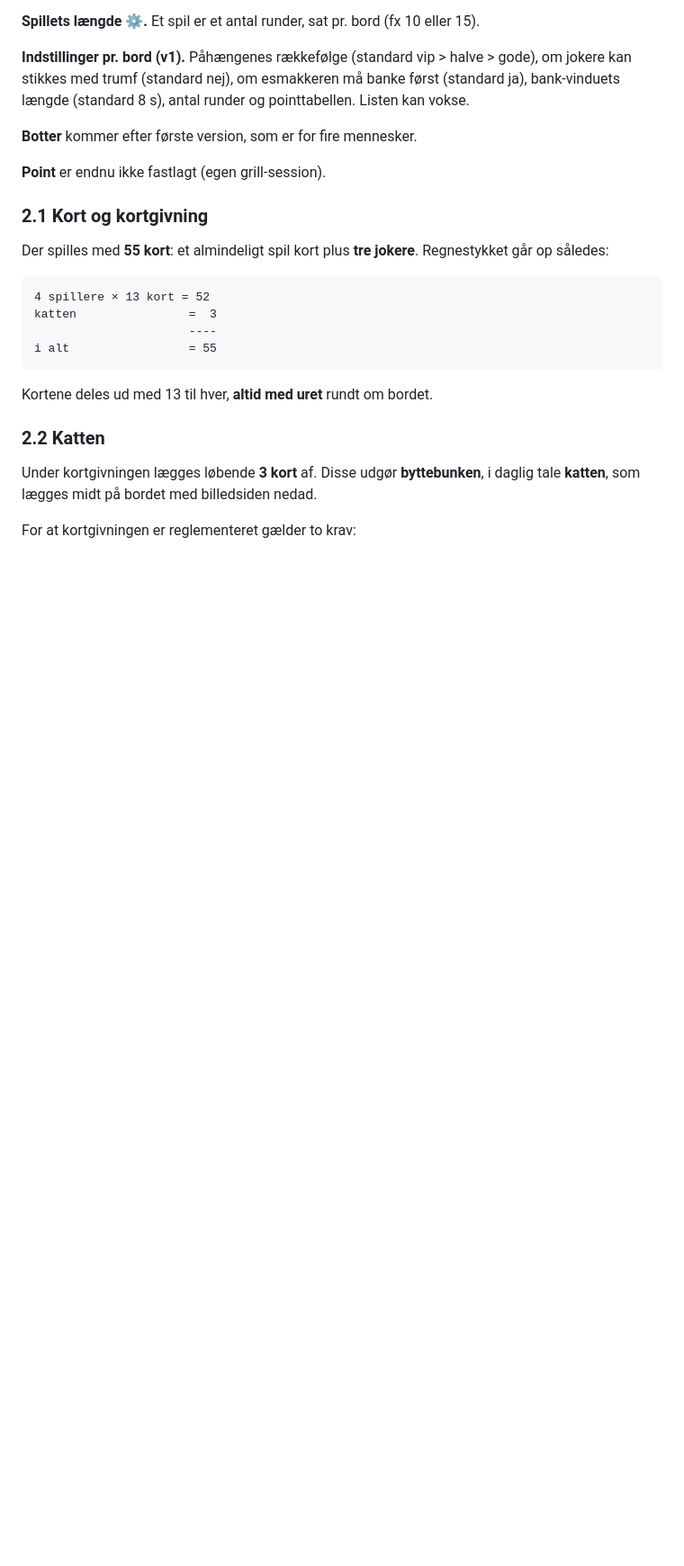
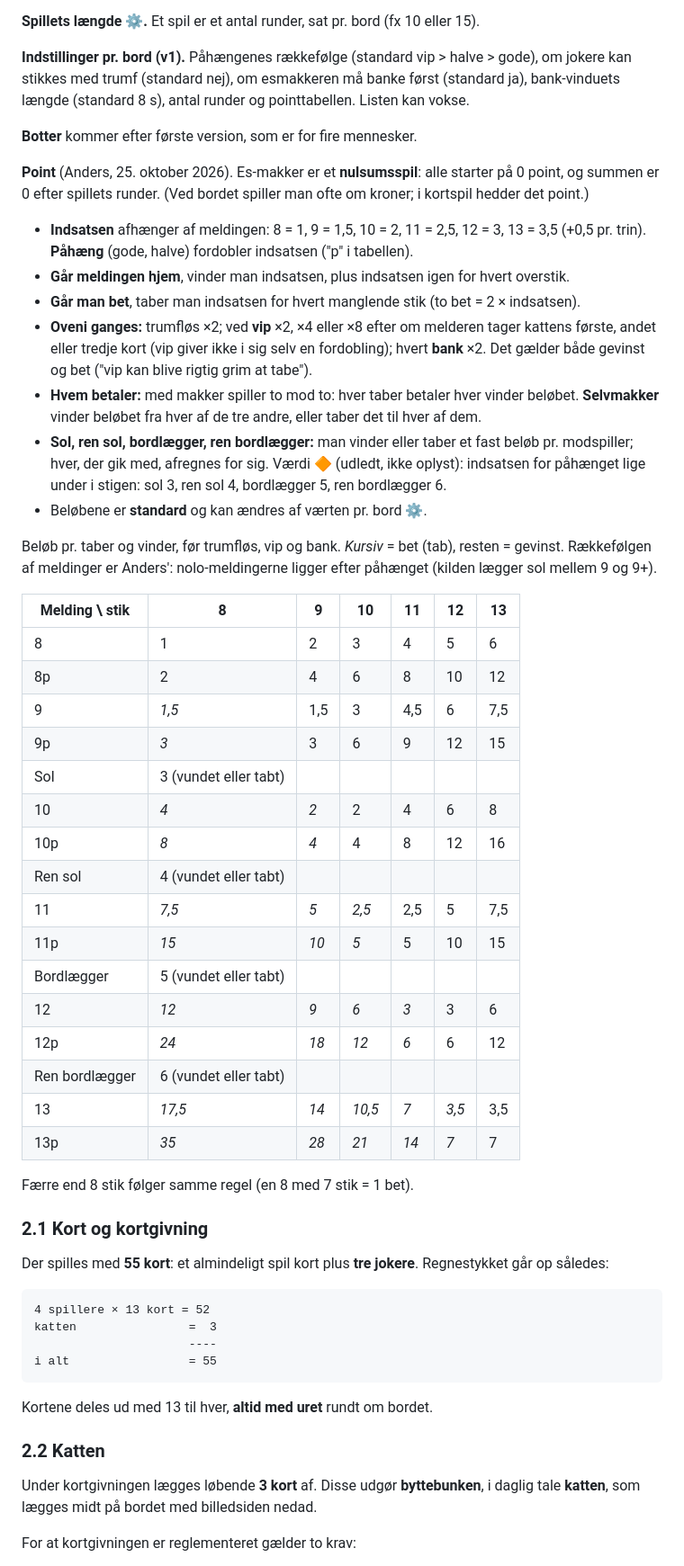
Before and after one commit to anannerup/kortspil, a Markdown page: docs/rules/REGLER.da.md, the part around the change. Shown at 90% size. Drawn GitHub-style; blank space fills up the shorter version.

Commit message:
Es-makker points: stakes, overstik and bet, doublings, nolo values (Anders, 2026-10-25)
Co-Authored-By: Claude Opus 5.5 <noreply@anthropic.com>

```diff
--- a/docs/rules/REGLER.da.md
+++ b/docs/rules/REGLER.da.md
@@ -246,7 +246,50 @@ vokse.
 
 **Botter** kommer efter første version, som er for fire mennesker.
 
-**Point** er endnu ikke fastlagt (egen grill-session).
+**Point** (Anders, 25. oktober 2026). Es-makker er et **nulsumsspil**: alle starter på 0
+point, og summen er 0 efter spillets runder. (Ved bordet spiller man ofte om kroner;
+i kortspil hedder det point.)
+
+- **Indsatsen** afhænger af meldingen: 8 = 1, 9 = 1,5, 10 = 2, 11 = 2,5, 12 = 3, 13 = 3,5
+  (+0,5 pr. trin). **Påhæng** (gode, halve) fordobler indsatsen ("p" i tabellen).
+- **Går meldingen hjem**, vinder man indsatsen, plus indsatsen igen for hvert overstik.
+- **Går man bet**, taber man indsatsen for hvert manglende stik (to bet = 2 × indsatsen).
+- **Oveni ganges:** trumfløs ×2; ved **vip** ×2, ×4 eller ×8 efter om melderen tager
+  kattens første, andet eller tredje kort (vip giver ikke i sig selv en fordobling);
+  hvert **bank** ×2. Det gælder både gevinst og bet ("vip kan blive rigtig grim at tabe").
+- **Hvem betaler:** med makker spiller to mod to: hver taber betaler hver vinder
+  beløbet. **Selvmakker** vinder beløbet fra hver af de tre andre, eller taber det til
+  hver af dem.
+- **Sol, ren sol, bordlægger, ren bordlægger:** man vinder eller taber et fast beløb
+  pr. modspiller; hver, der gik med, afregnes for sig. Værdi 🔶 (udledt, ikke oplyst):
+  indsatsen for påhænget lige under i stigen: sol 3, ren sol 4, bordlægger 5, ren
+  bordlægger 6.
+- Beløbene er **standard** og kan ændres af værten pr. bord ⚙️.
+
+Beløb pr. taber og vinder, før trumfløs, vip og bank. *Kursiv* = bet (tab), resten =
+gevinst. Rækkefølgen af meldinger er Anders': nolo-meldingerne ligger efter påhænget
+(kilden lægger sol mellem 9 og 9+).
+
+| Melding \ stik | 8 | 9 | 10 | 11 | 12 | 13 |
+|---|---|---|---|---|---|---|
+| 8 | 1 | 2 | 3 | 4 | 5 | 6 |
+| 8p | 2 | 4 | 6 | 8 | 10 | 12 |
+| 9 | *1,5* | 1,5 | 3 | 4,5 | 6 | 7,5 |
+| 9p | *3* | 3 | 6 | 9 | 12 | 15 |
+| Sol | 3 (vundet eller tabt) | | | | | |
+| 10 | *4* | *2* | 2 | 4 | 6 | 8 |
+| 10p | *8* | *4* | 4 | 8 | 12 | 16 |
+| Ren sol | 4 (vundet eller tabt) | | | | | |
+| 11 | *7,5* | *5* | *2,5* | 2,5 | 5 | 7,5 |
+| 11p | *15* | *10* | *5* | 5 | 10 | 15 |
+| Bordlægger | 5 (vundet eller tabt) | | | | | |
+| 12 | *12* | *9* | *6* | *3* | 3 | 6 |
+| 12p | *24* | *18* | *12* | *6* | 6 | 12 |
+| Ren bordlægger | 6 (vundet eller tabt) | | | | | |
+| 13 | *17,5* | *14* | *10,5* | *7* | *3,5* | 3,5 |
+| 13p | *35* | *28* | *21* | *14* | *7* | 7 |
+
+Færre end 8 stik følger samme regel (en 8 med 7 stik = 1 bet).
 
 ### 2.1 Kort og kortgivning
 
```
